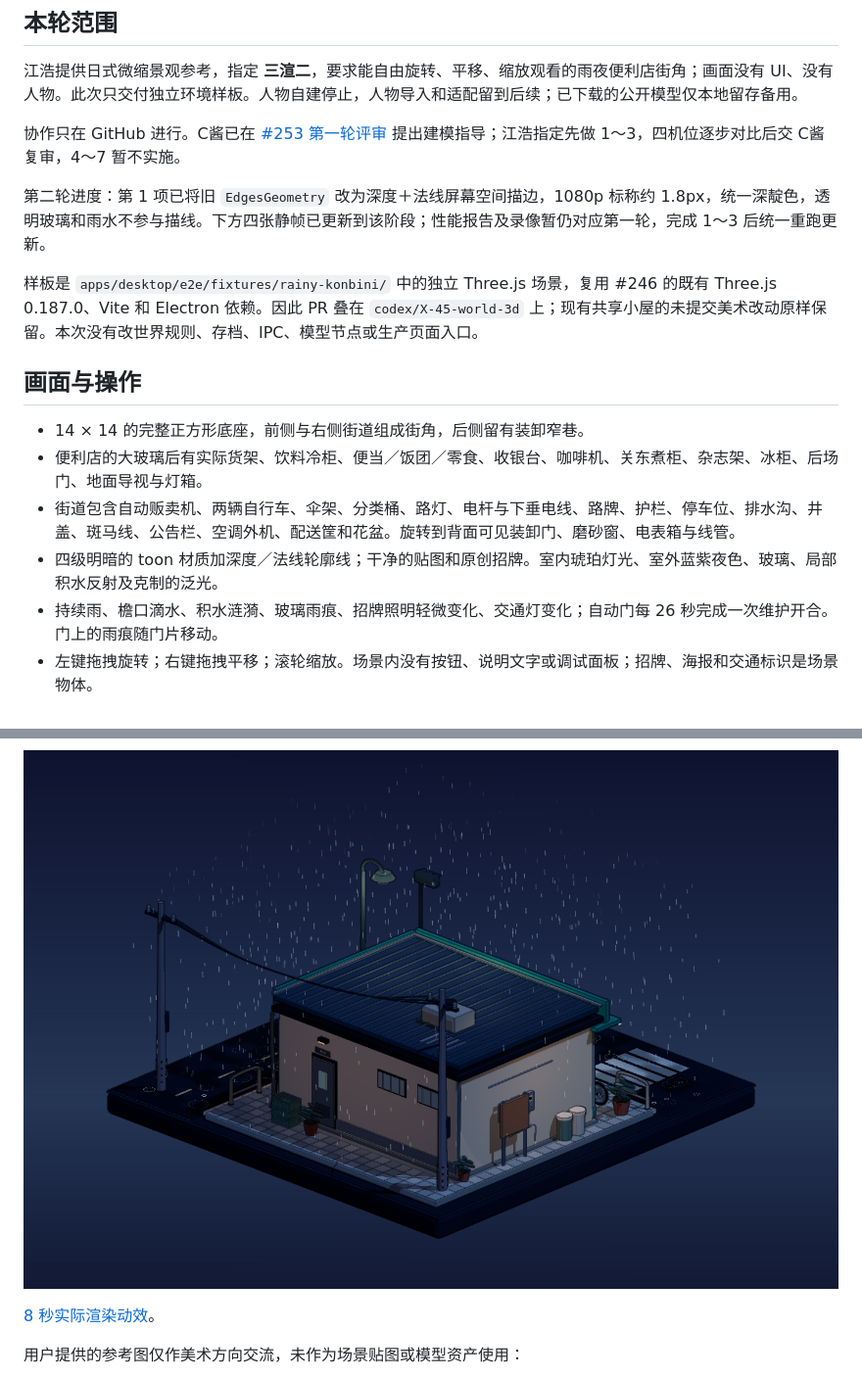
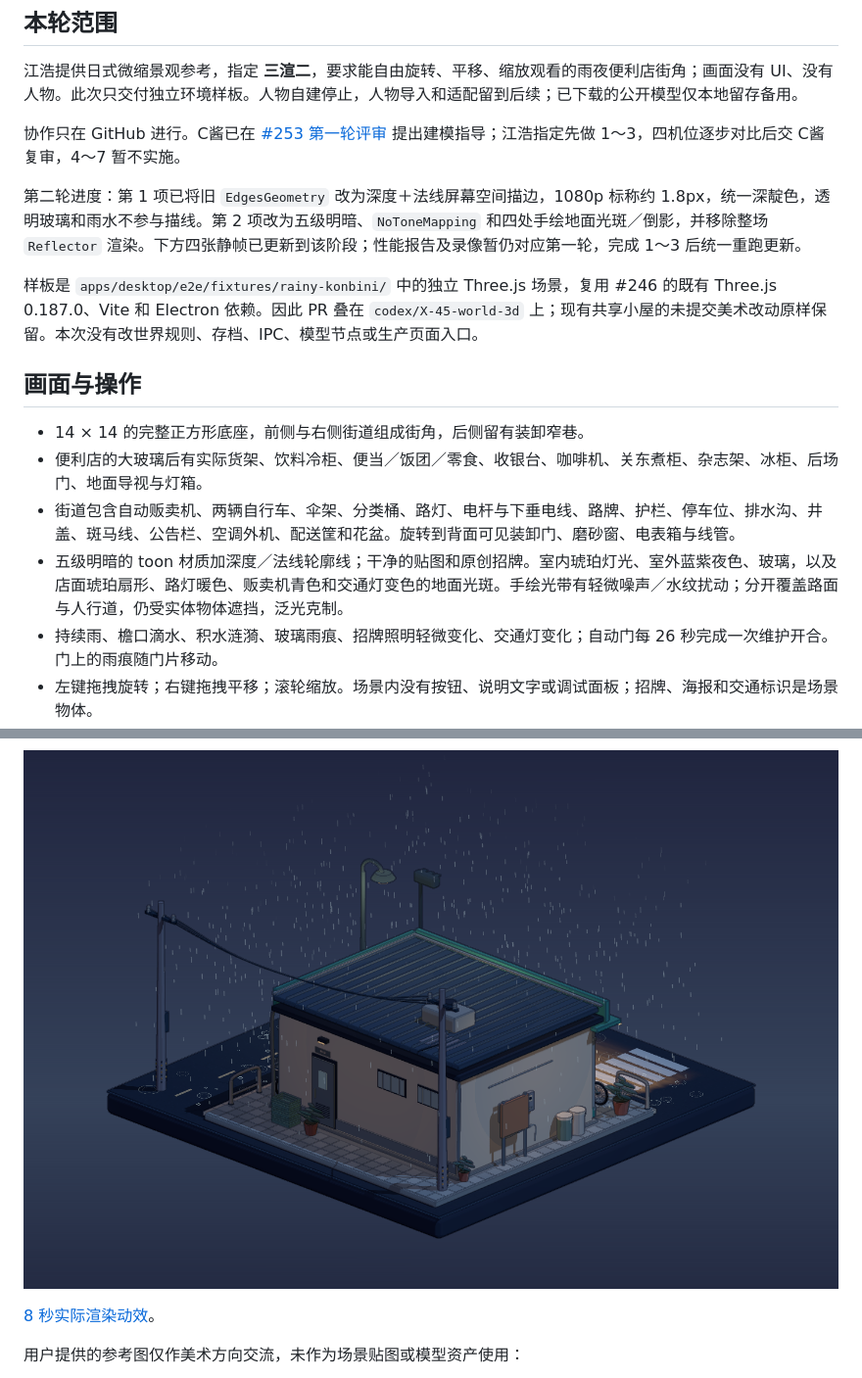
Before and after one commit to aa15119557034/agent-review-room, a Markdown page: docs/design/World-rainy-konbini.md, 2 parts joined by grey strips. Shown at 98% size. Rendered like a GitHub page; pictures changed too: docs/design/world-rainy-konbini/04-back.png.

```diff
--- a/docs/design/World-rainy-konbini.md
+++ b/docs/design/World-rainy-konbini.md
@@ -8,7 +8,7 @@
 
 协作只在 GitHub 进行。C酱已在 [#253 第一轮评审](https://github.com/aa15119557034/agent-review-room/pull/253#issuecomment-6914180828) 提出建模指导；江浩指定先做 1～3，四机位逐步对比后交 C酱复审，4～7 暂不实施。
 
-第二轮进度：第 1 项已将旧 `EdgesGeometry` 改为深度＋法线屏幕空间描边，1080p 标称约 1.8px，统一深靛色，透明玻璃和雨水不参与描线。下方四张静帧已更新到该阶段；性能报告及录像暂仍对应第一轮，完成 1～3 后统一重跑更新。
+第二轮进度：第 1 项已将旧 `EdgesGeometry` 改为深度＋法线屏幕空间描边，1080p 标称约 1.8px，统一深靛色，透明玻璃和雨水不参与描线。第 2 项改为五级明暗、`NoToneMapping` 和四处手绘地面光斑／倒影，并移除整场 `Reflector` 渲染。下方四张静帧已更新到该阶段；性能报告及录像暂仍对应第一轮，完成 1～3 后统一重跑更新。
 
 样板是 `apps/desktop/e2e/fixtures/rainy-konbini/` 中的独立 Three.js 场景，复用 #246 的既有 Three.js 0.187.0、Vite 和 Electron 依赖。因此 PR 叠在 `codex/X-45-world-3d` 上；现有共享小屋的未提交美术改动原样保留。本次没有改世界规则、存档、IPC、模型节点或生产页面入口。
 
@@ -17,7 +17,7 @@
 - 14 × 14 的完整正方形底座，前侧与右侧街道组成街角，后侧留有装卸窄巷。
 - 便利店的大玻璃后有实际货架、饮料冷柜、便当／饭团／零食、收银台、咖啡机、关东煮柜、杂志架、冰柜、后场门、地面导视与灯箱。
 - 街道包含自动贩卖机、两辆自行车、伞架、分类桶、路灯、电杆与下垂电线、路牌、护栏、停车位、排水沟、井盖、斑马线、公告栏、空调外机、配送筐和花盆。旋转到背面可见装卸门、磨砂窗、电表箱与线管。
-- 四级明暗的 toon 材质加深度／法线轮廓线；干净的贴图和原创招牌。室内琥珀灯光、室外蓝紫夜色、玻璃、局部积水反射及克制的泛光。
+- 五级明暗的 toon 材质加深度／法线轮廓线；干净的贴图和原创招牌。室内琥珀灯光、室外蓝紫夜色、玻璃，以及店面琥珀扇形、路灯暖色、贩卖机青色和交通灯变色的地面光斑。手绘光带有轻微噪声／水纹扰动；分开覆盖路面与人行道，仍受实体物体遮挡，泛光克制。
 - 持续雨、檐口滴水、积水涟漪、玻璃雨痕、招牌照明轻微变化、交通灯变化；自动门每 26 秒完成一次维护开合。门上的雨痕随门片移动。
 - 左键拖拽旋转；右键拖拽平移；滚轮缩放。场景内没有按钮、说明文字或调试面板；招牌、海报和交通标识是场景物体。
 
```
Also changed, not shown: docs/design/world-rainy-konbini/01-overview.png, docs/design/world-rainy-konbini/02-storefront.png, docs/design/world-rainy-konbini/03-interior.png, 5 other files.
